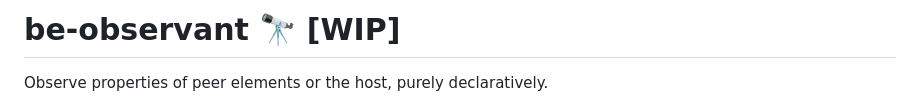
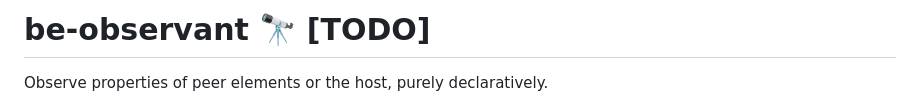
Before and after one commit to bahrus/be-observant, a Markdown page: README.md, the part around the change. GitHub-like rendering.

Commit message:
Merge branch 'baseline' of https://github.com/bahrus/be-observant into baseline

```diff
--- a/README.md
+++ b/README.md
@@ -1,4 +1,4 @@
-# be-observant 🔭 [WIP]
+# be-observant 🔭 [TODO]
 
 Observe properties of peer elements or the host, purely declaratively.
 
```
